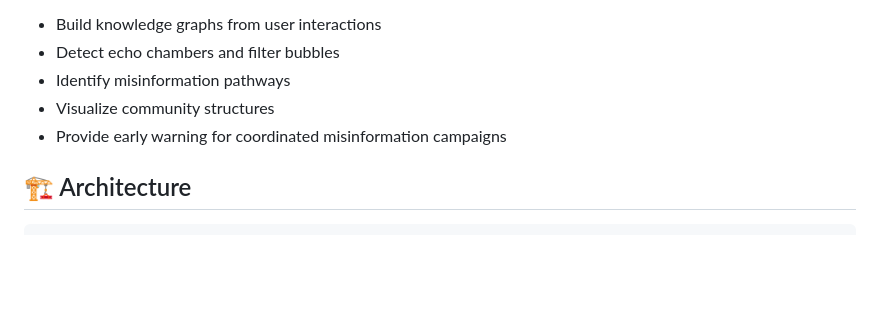
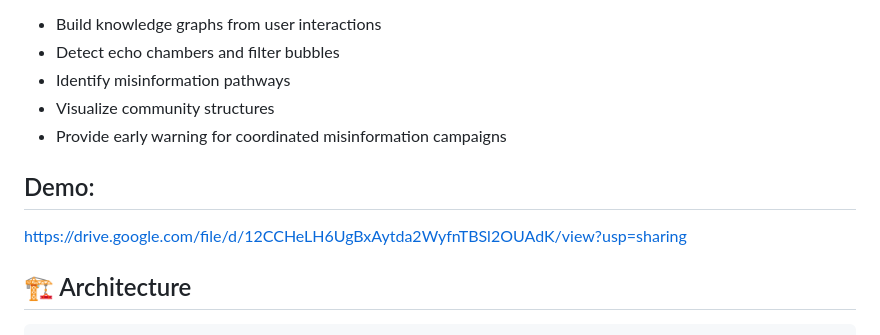
Before and after one commit to HawksLab/echoGraph, a Markdown page: README.md, the part around the change. Rendered like a GitHub page; blank space fills up the shorter version.

````diff
--- a/README.md
+++ b/README.md
@@ -11,6 +11,8 @@ EchoGraph analyzes social media data (Reddit/Twitter) to:
 - Visualize community structures
 - Provide early warning for coordinated misinformation campaigns
 
+## Demo:
+https://drive.google.com/file/d/12CCHeLH6UgBxAytda2WyfnTBSl2OUAdK/view?usp=sharing
 ## 🏗️ Architecture
 
 ```
````
